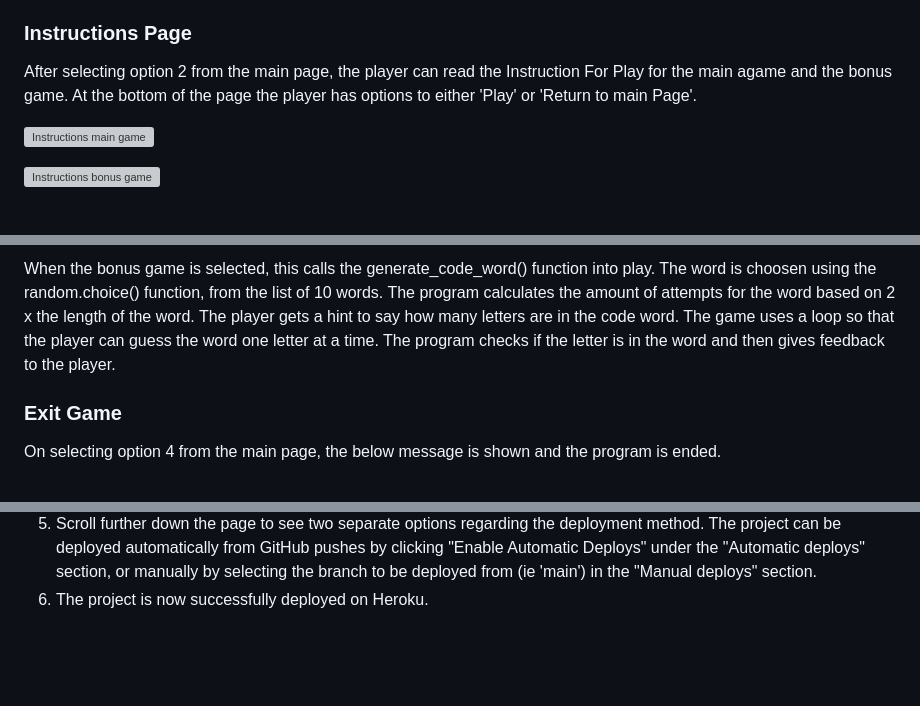
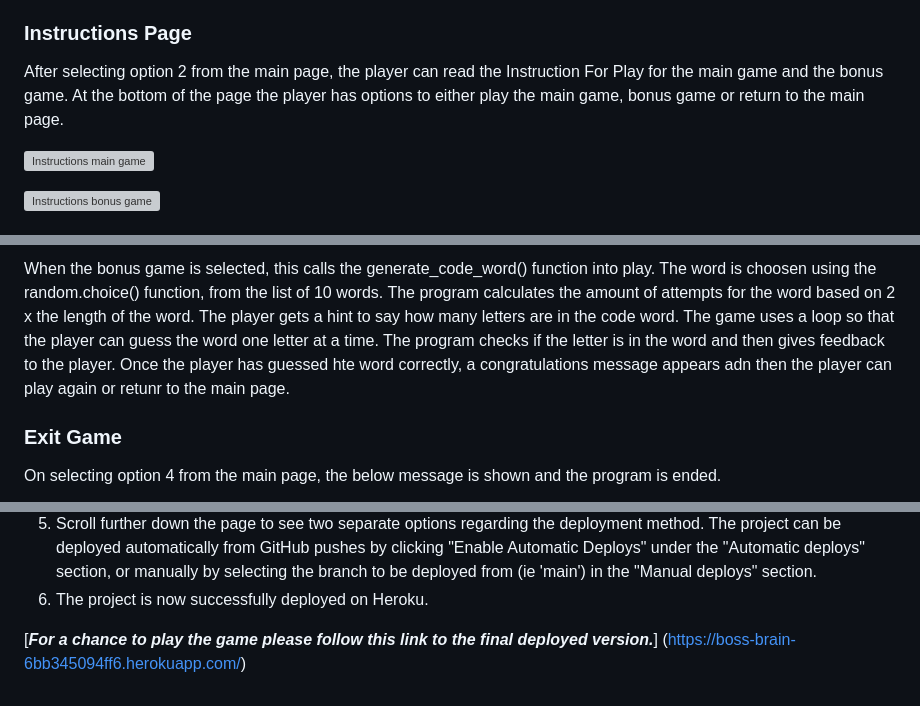
Before and after one commit to helsbels-del/Boss-Brain, a Markdown page: README.md, 3 parts joined by grey strips. Rendered like a GitHub page; blank space fills up the shorter version; grey boxes are pictures that could not be loaded.

```diff
--- a/README.md
+++ b/README.md
@@ -53,7 +53,7 @@ The choice is entered using the input() function.
 
 ### **Instructions Page**
 
-After selecting option 2 from the main page, the player can read the Instruction For Play for the main agame and the bonus game. At the bottom of the page the player has options to either 'Play' or 'Return to main Page'.
+After selecting option 2 from the main page, the player can read the Instruction For Play for the main game and the bonus game. At the bottom of the page the player has options to either play the main game, bonus game or return to the main page.
 
 ![Instructions main game](docs/images/instructions_main_game.png)
 
@@ -69,6 +69,7 @@ In the code here I have made a list of 10 code words that the computer chooses r
 When the bonus game is selected, this calls the generate_code_word() function into play. The word is choosen using the random.choice() function, from the list of 10 words. The program calculates the amount of attempts for the word based on 2 x the length of the word. The player gets a hint to say how many letters are in the code word.
 The game uses a loop so that the player can guess the word one letter at a time.
 The program checks if the letter is in the word and then gives feedback to the player.
+Once the player has guessed hte word correctly, a congratulations message appears adn then the player can play again or retunr to the main page.
 
 ### **Exit Game**
 
@@ -205,3 +198,6 @@ To deploy this project to Heroku, the following procedure was followed:
 1. Search for the project's GitHub repository name, and click the "Connect" button when you have located the correct one.
 1. Scroll further down the page to see two separate options regarding the deployment method. The project can be deployed automatically from GitHub pushes by clicking "Enable Automatic Deploys" under the "Automatic deploys" section, or manually by selecting the branch to be deployed from (ie 'main') in the "Manual deploys" section.
 1. The project is now successfully deployed on Heroku.
+
+[**_For a chance to play the game please follow this link to the final deployed version._**]
+(https://boss-brain-6bb345094ff6.herokuapp.com/)
```
Also changed, not shown: other parts of README.md (+8 -16 lines).
